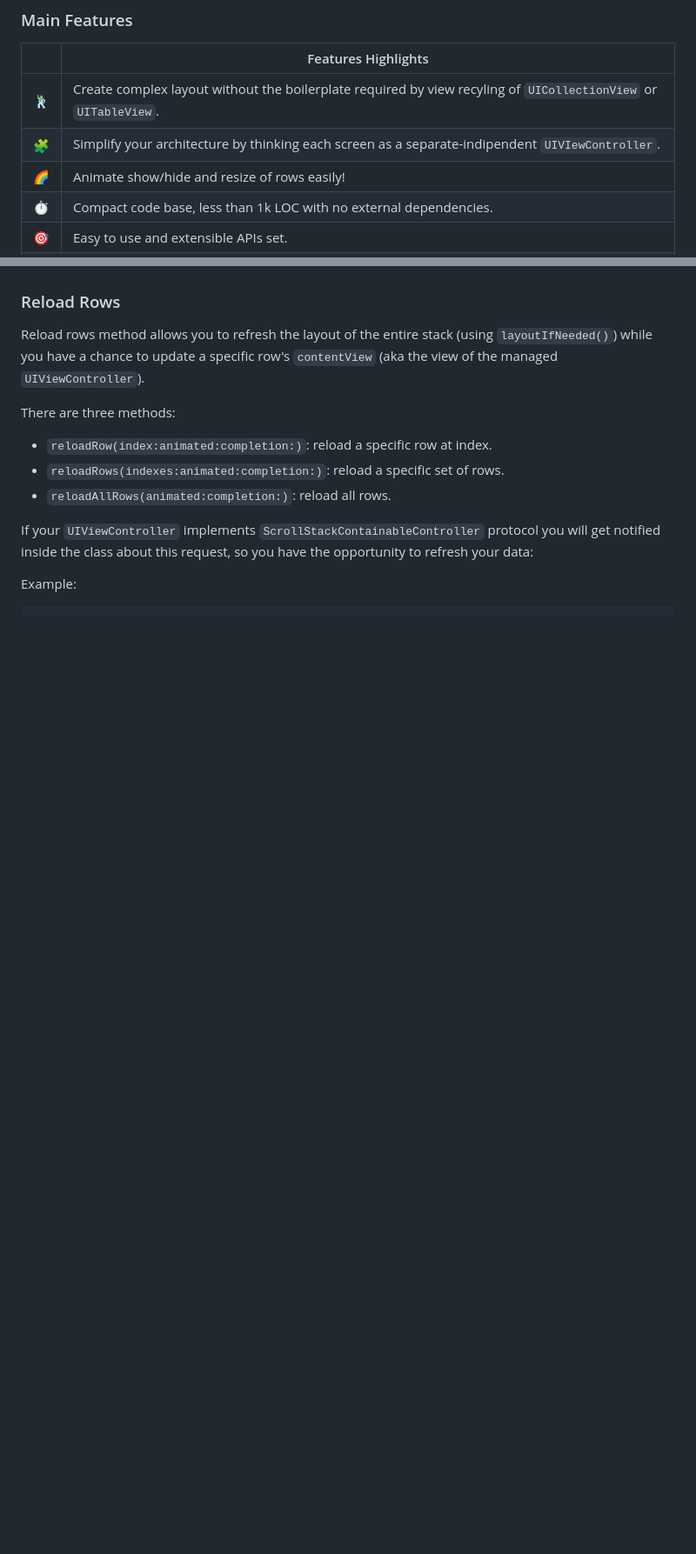
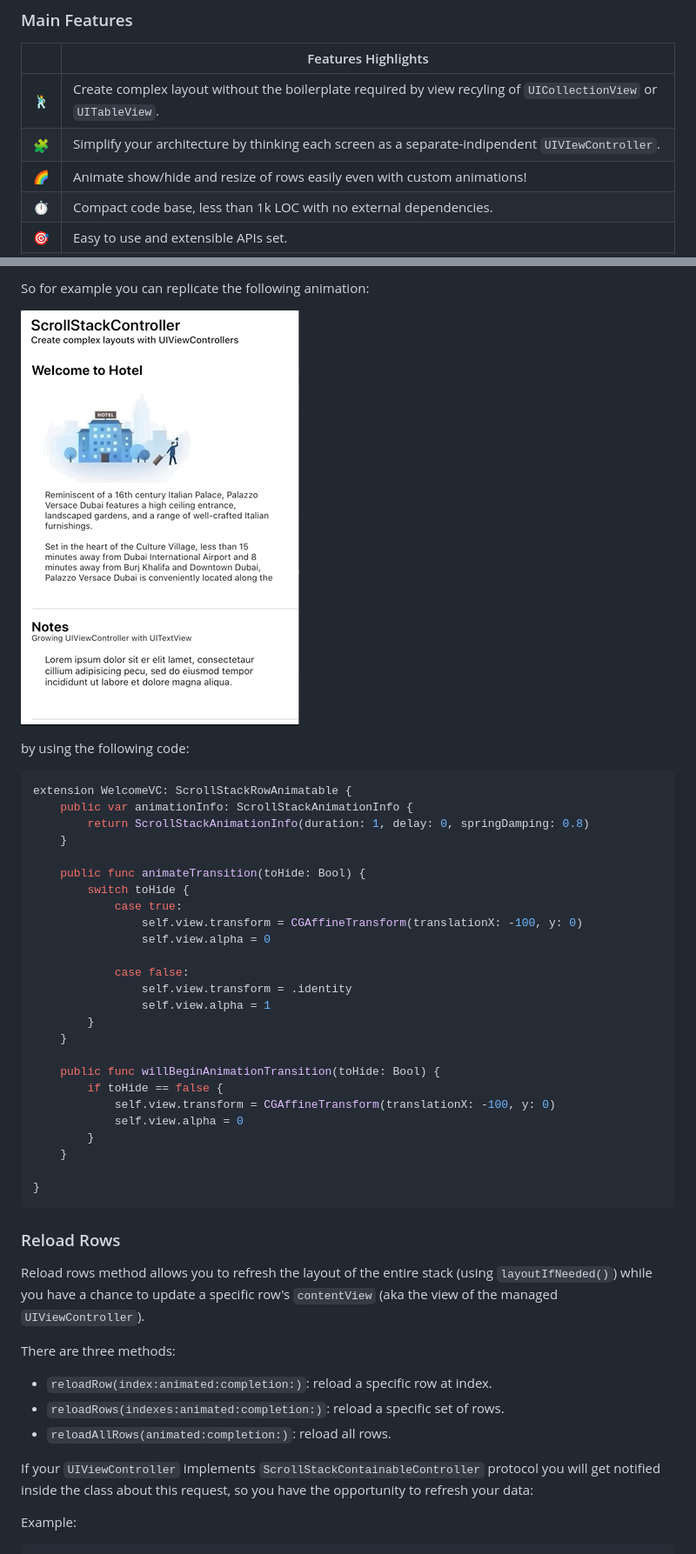
Before and after one commit to malcommac/ScrollStackController, a Markdown page: README.md, 2 parts joined by grey strips. Shown at 87% size. GitHub-like rendering; pictures changed too: Resources/custom_transition.gif (added); blank space fills up the shorter version.

````diff
--- a/README.md
+++ b/README.md
@@ -26,7 +26,7 @@ You can think of it as `UITableView` but with several differences:
 |---	|---------------------------------------------------------------------------------	|
 | 🕺 	| Create complex layout without the boilerplate required by view recyling of `UICollectionView` or `UITableView`. 	|
 | 🧩 	| Simplify your architecture by thinking each screen as a separate-indipendent `UIVIewController`. 	|
-| 🌈 	| Animate show/hide and resize of rows easily! 	|
+| 🌈 	| Animate show/hide and resize of rows easily even with custom animations! 	|
 | ⏱ 	| Compact code base, less than 1k LOC with no external dependencies. 	|
 | 🎯 	| Easy to use and extensible APIs set. 	|
 | 🧬 	| It uses standard UIKit components at its core. No magic, just a combination of `UIScrollView`+`UIStackView`. 	|
@@ -234,3 +259,36 @@ Keep in mind: when you hide a rows the row still part of the stack and it's not
+So for example you can replicate the following animation:
+
+![](./Resources/custom_transition.gif)
+
+by using the following code:
+
+```swift
+extension WelcomeVC: ScrollStackRowAnimatable {
+    public var animationInfo: ScrollStackAnimationInfo {
+        return ScrollStackAnimationInfo(duration: 1, delay: 0, springDamping: 0.8)
+    }
+
+    public func animateTransition(toHide: Bool) {
+        switch toHide {
+            case true:
+                self.view.transform = CGAffineTransform(translationX: -100, y: 0)
+                self.view.alpha = 0
+
+            case false:
+                self.view.transform = .identity
+                self.view.alpha = 1
+        }
+    }
+
+    public func willBeginAnimationTransition(toHide: Bool) {
+        if toHide == false {
+            self.view.transform = CGAffineTransform(translationX: -100, y: 0)
+            self.view.alpha = 0
+        }
+    }
+
+}
+```
 
 <a name="reloadrows"/>
 
````
Also changed, not shown: other parts of README.md (+25 -0 lines), 3 other files.
